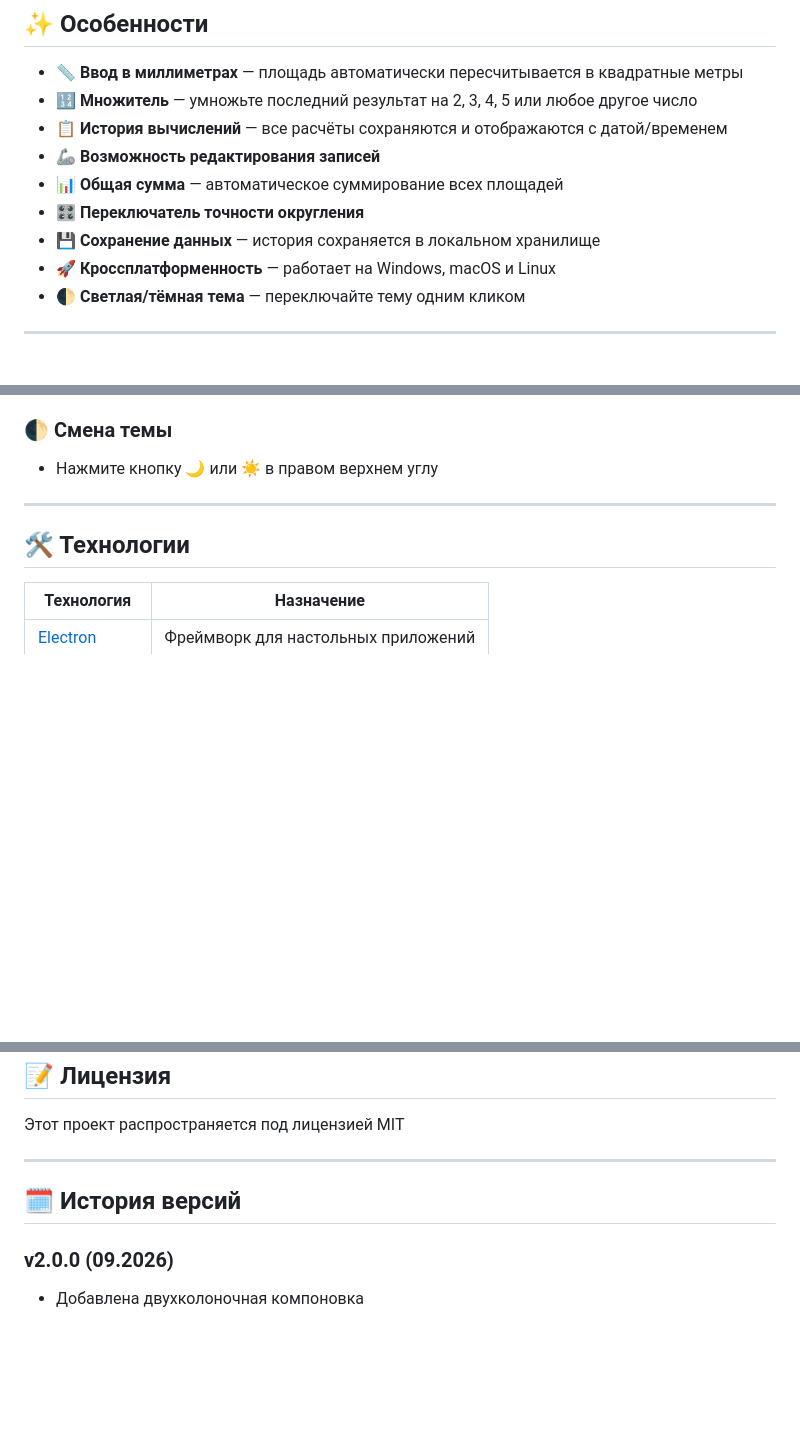
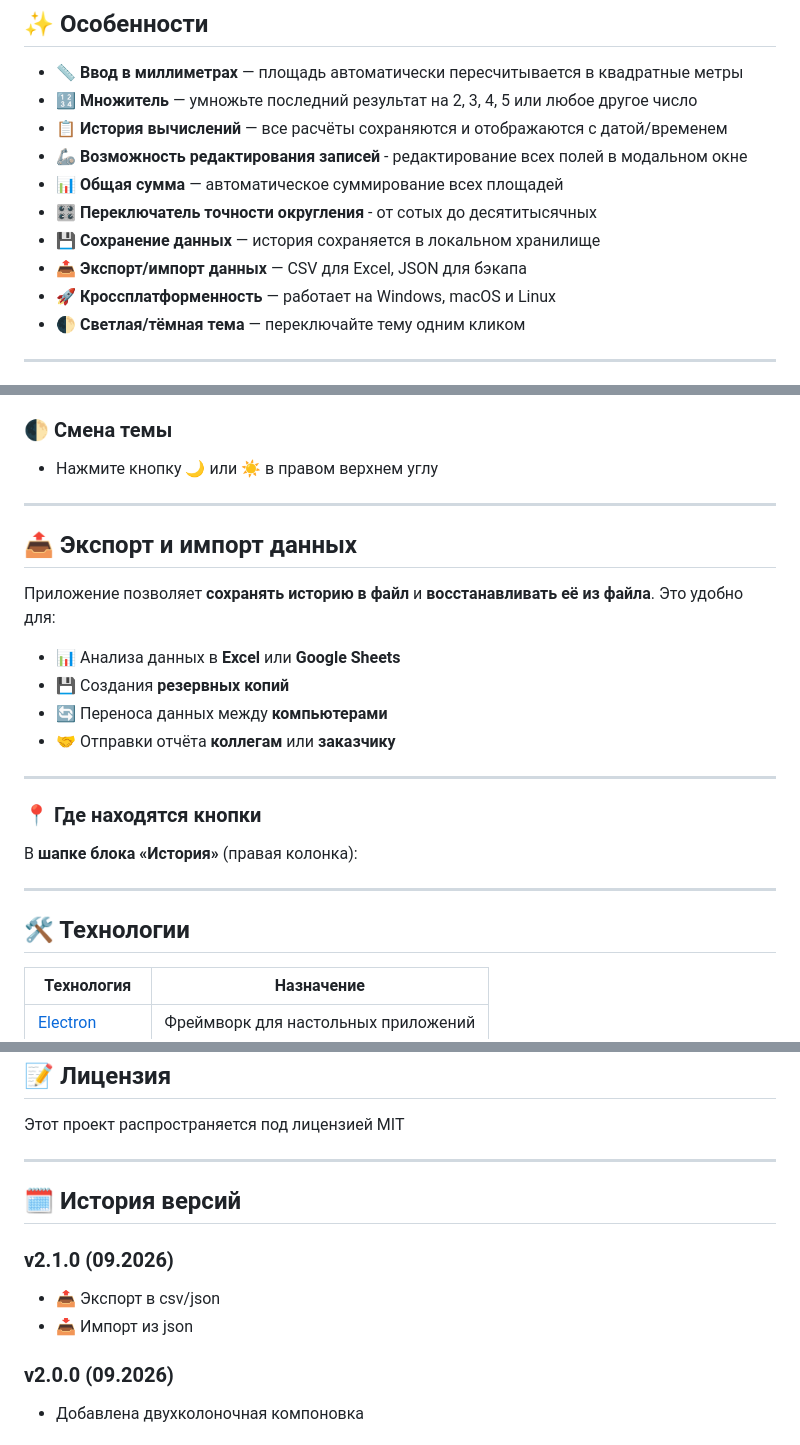
Before and after one commit to nklnke/AreaCalc, a Markdown page: README.md, 3 parts joined by grey strips. GitHub-like rendering; blank space fills up the shorter version.

```diff
--- a/README.md
+++ b/README.md
@@ -22,10 +22,11 @@
 - 📏 **Ввод в миллиметрах** — площадь автоматически пересчитывается в квадратные метры
 - 🔢 **Множитель** — умножьте последний результат на 2, 3, 4, 5 или любое другое число
 - 📋 **История вычислений** — все расчёты сохраняются и отображаются с датой/временем
-- 🦾 **Возможность редактирования записей**
+- 🦾 **Возможность редактирования записей** - редактирование всех полей в модальном окне
 - 📊 **Общая сумма** — автоматическое суммирование всех площадей
-- 🎛 **Переключатель точности округления**
+- 🎛 **Переключатель точности округления** - от сотых до десятитысячных
 - 💾 **Сохранение данных** — история сохраняется в локальном хранилище
+- 📤 **Экспорт/импорт данных** — CSV для Excel, JSON для бэкапа
 - 🚀 **Кроссплатформенность** — работает на Windows, macOS и Linux
 - 🌓 **Светлая/тёмная тема** — переключайте тему одним кликом
 
@@ -305,6 +306,23 @@ utils → theme → precision → data → skeleton → modal → history → ed
 
 ---
 
+## 📤 Экспорт и импорт данных
+
+Приложение позволяет **сохранять историю в файл** и **восстанавливать её из файла**. Это удобно для:
+
+- 📊 Анализа данных в **Excel** или **Google Sheets**
+- 💾 Создания **резервных копий**
+- 🔄 Переноса данных между **компьютерами**
+- 🤝 Отправки отчёта **коллегам** или **заказчику**
+
+---
+
+### 📍 Где находятся кнопки
+
+В **шапке блока «История»** (правая колонка):
+
+---
+
 ## 🛠️ Технологии
 
 | Технология | Назначение |
@@ -360,6 +378,10 @@ npm run build:win
 
 ## 🗓️ История версий
 
+### v2.1.0 (09.2026)
+- 📤 Экспорт в csv/json
+- 📥 Импорт из json
+
 ### v2.0.0 (09.2026)
 
 - Добавлена двухколоночная компоновка
```
Also changed, not shown: other parts of README.md (+1 -1 lines).
